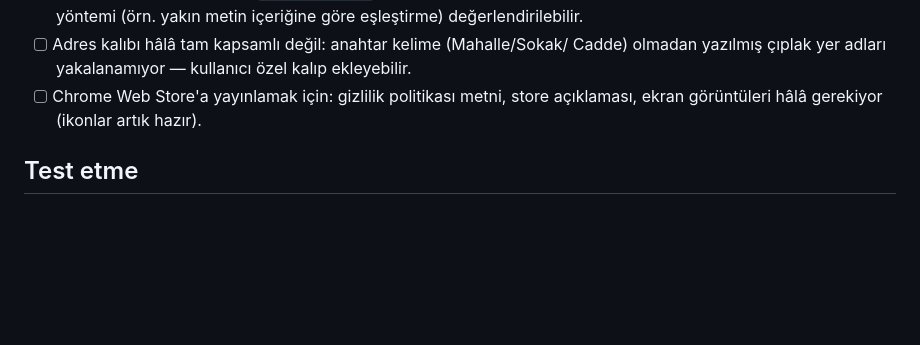
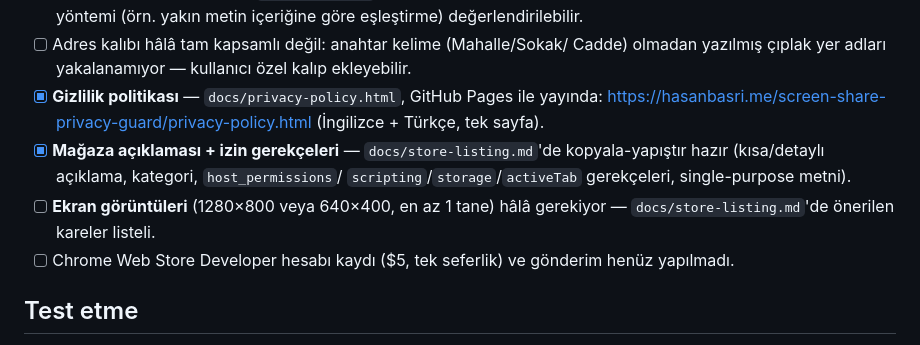
Before and after one commit to HasanBasriEngin/screen-share-privacy-guard, a Markdown page: CLAUDE.md, the part around the change. GitHub-like rendering; blank space fills up the shorter version.

```diff
--- a/CLAUDE.md
+++ b/CLAUDE.md
@@ -261,8 +261,16 @@ var.
 - [ ] Adres kalıbı hâlâ tam kapsamlı değil: anahtar kelime (Mahalle/Sokak/
       Cadde) olmadan yazılmış çıplak yer adları yakalanamıyor — kullanıcı
       özel kalıp ekleyebilir.
-- [ ] Chrome Web Store'a yayınlamak için: gizlilik politikası metni, store
-      açıklaması, ekran görüntüleri hâlâ gerekiyor (ikonlar artık hazır).
+- [x] **Gizlilik politikası** — `docs/privacy-policy.html`, GitHub Pages ile
+      yayında: https://hasanbasri.me/screen-share-privacy-guard/privacy-policy.html
+      (İngilizce + Türkçe, tek sayfa).
+- [x] **Mağaza açıklaması + izin gerekçeleri** — `docs/store-listing.md`'de
+      kopyala-yapıştır hazır (kısa/detaylı açıklama, kategori, `host_permissions`/
+      `scripting`/`storage`/`activeTab` gerekçeleri, single-purpose metni).
+- [ ] **Ekran görüntüleri** (1280×800 veya 640×400, en az 1 tane) hâlâ
+      gerekiyor — `docs/store-listing.md`'de önerilen kareler listeli.
+- [ ] Chrome Web Store Developer hesabı kaydı ($5, tek seferlik) ve
+      gönderim henüz yapılmadı.
 
 ## Test etme
 
```
Also changed, not shown: docs/store-listing.md (added, +121 -0 lines).
